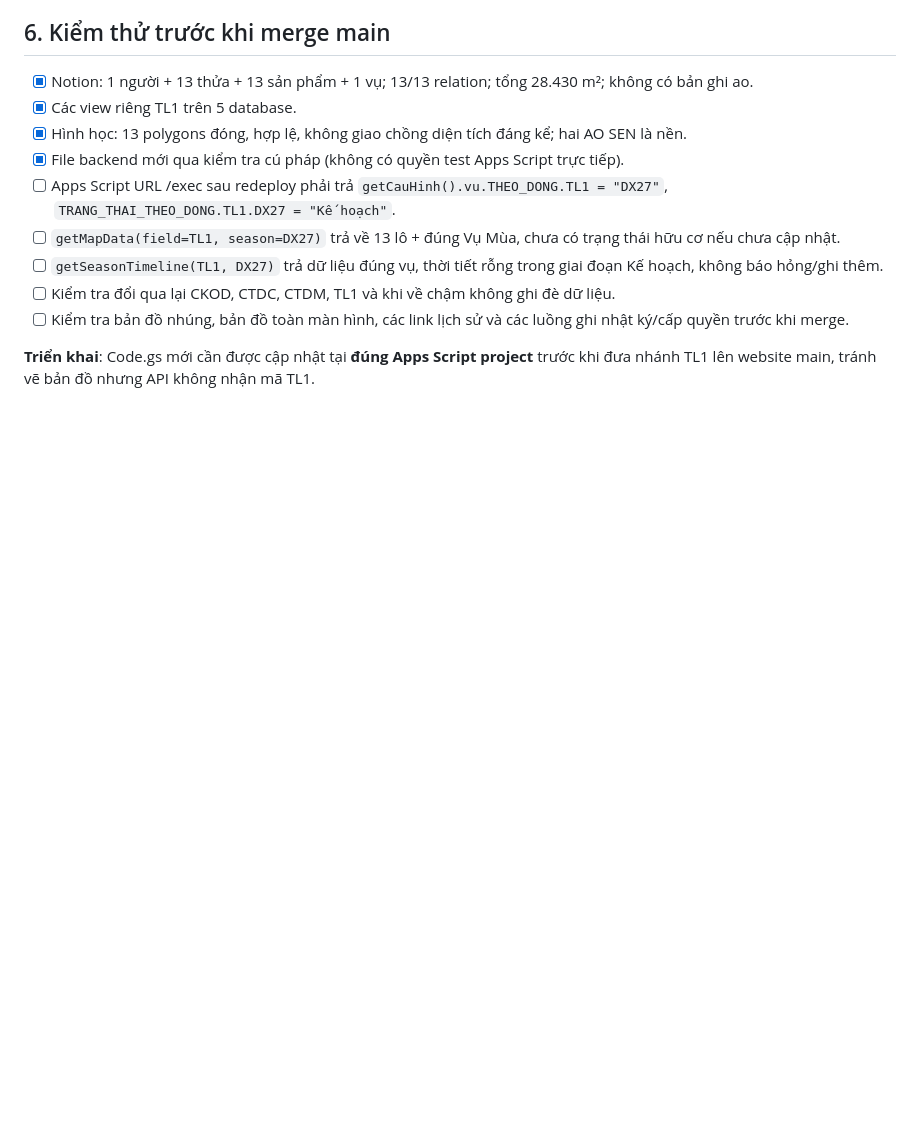
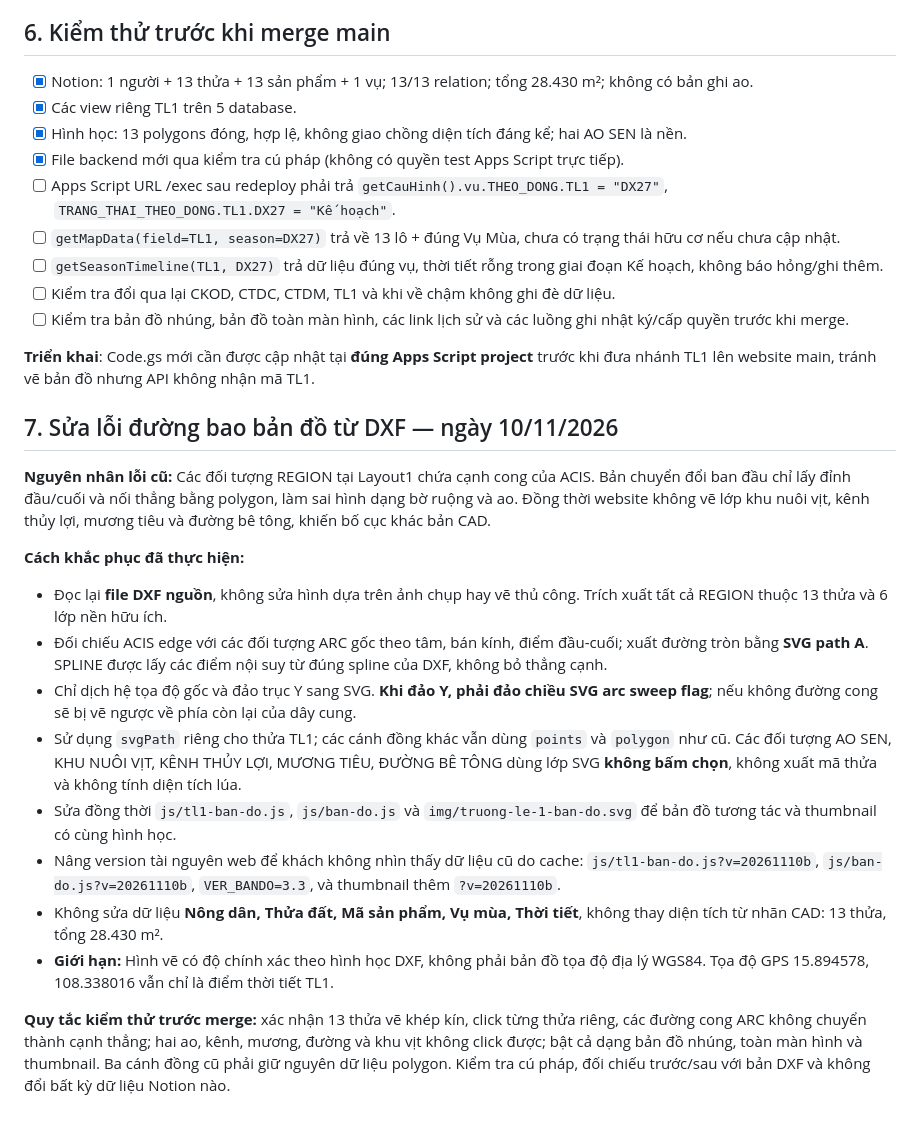
Before and after one commit to hoianheritagerice/htx-lua-di-san, a Markdown page: HUONG_DAN_THEM_CANH_DONG_TL1.md, the part around the change. Drawn GitHub-style; blank space fills up the shorter version.

Commit message:
docs(TL1): explain exact DXF arc repair, SVG sweep direction and regression boundaries

```diff
--- a/HUONG_DAN_THEM_CANH_DONG_TL1.md
+++ b/HUONG_DAN_THEM_CANH_DONG_TL1.md
@@ -68,3 +68,21 @@ Có view riêng cho TL1 ở cả năm database trên. Các lựa chọn cũ CKOD
 - [ ] Kiểm tra bản đồ nhúng, bản đồ toàn màn hình, các link lịch sử và các luồng ghi nhật ký/cấp quyền trước khi merge.
 
 **Triển khai**: Code.gs mới cần được cập nhật tại **đúng Apps Script project** trước khi đưa nhánh TL1 lên website main, tránh vẽ bản đồ nhưng API không nhận mã TL1.
+
+
+## 7. Sửa lỗi đường bao bản đồ từ DXF — ngày 10/11/2026
+
+**Nguyên nhân lỗi cũ:** Các đối tượng REGION tại Layout1 chứa cạnh cong của ACIS. Bản chuyển đổi ban đầu chỉ lấy đỉnh đầu/cuối và nối thẳng bằng polygon, làm sai hình dạng bờ ruộng và ao. Đồng thời website không vẽ lớp khu nuôi vịt, kênh thủy lợi, mương tiêu và đường bê tông, khiến bố cục khác bản CAD.
+
+**Cách khắc phục đã thực hiện:**
+
+- Đọc lại **file DXF nguồn**, không sửa hình dựa trên ảnh chụp hay vẽ thủ công. Trích xuất tất cả REGION thuộc 13 thửa và 6 lớp nền hữu ích.
+- Đối chiếu ACIS edge với các đối tượng ARC gốc theo tâm, bán kính, điểm đầu-cuối; xuất đường tròn bằng **SVG path A**. SPLINE được lấy các điểm nội suy từ đúng spline của DXF, không bỏ thẳng cạnh.
+- Chỉ dịch hệ tọa độ gốc và đảo trục Y sang SVG. **Khi đảo Y, phải đảo chiều SVG arc sweep flag**; nếu không đường cong sẽ bị vẽ ngược về phía còn lại của dây cung.
+- Sử dụng `svgPath` riêng cho thửa TL1; các cánh đồng khác vẫn dùng `points` và `polygon` như cũ. Các đối tượng AO SEN, KHU NUÔI VỊT, KÊNH THỦY LỢI, MƯƠNG TIÊU, ĐƯỜNG BÊ TÔNG dùng lớp SVG **không bấm chọn**, không xuất mã thửa và không tính diện tích lúa.
+- Sửa đồng thời `js/tl1-ban-do.js`, `js/ban-do.js` và `img/truong-le-1-ban-do.svg` để bản đồ tương tác và thumbnail có cùng hình học.
+- Nâng version tài nguyên web để khách không nhìn thấy dữ liệu cũ do cache: `js/tl1-ban-do.js?v=20261110b`, `js/ban-do.js?v=20261110b`, `VER_BANDO=3.3`, và thumbnail thêm `?v=20261110b`.
+- Không sửa dữ liệu **Nông dân, Thửa đất, Mã sản phẩm, Vụ mùa, Thời tiết**, không thay diện tích từ nhãn CAD: 13 thửa, tổng 28.430 m².
+- **Giới hạn:** Hình vẽ có độ chính xác theo hình học DXF, không phải bản đồ tọa độ địa lý WGS84. Tọa độ GPS 15.894578, 108.338016 vẫn chỉ là điểm thời tiết TL1.
+
+**Quy tắc kiểm thử trước merge:** xác nhận 13 thửa vẽ khép kín, click từng thửa riêng, các đường cong ARC không chuyển thành cạnh thẳng; hai ao, kênh, mương, đường và khu vịt không click được; bật cả dạng bản đồ nhúng, toàn màn hình và thumbnail. Ba cánh đồng cũ phải giữ nguyên dữ liệu polygon. Kiểm tra cú pháp, đối chiếu trước/sau với bản DXF và không đổi bất kỳ dữ liệu Notion nào.
```
